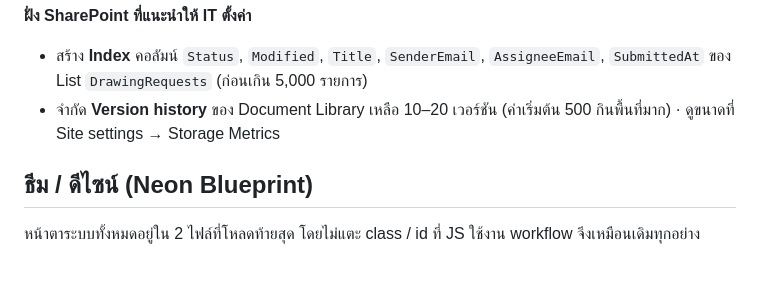
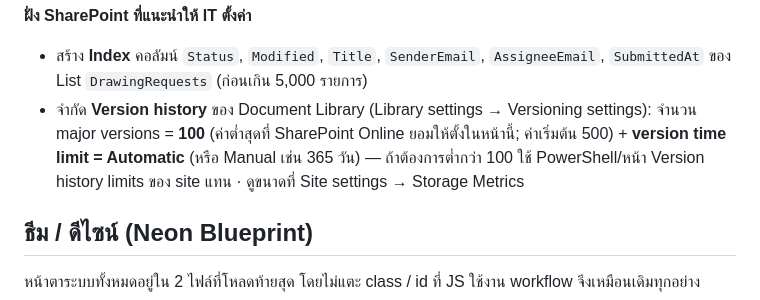
Before and after one commit to DWGPPG/Dwg-eservice, a Markdown page: README.md, the part around the change. GitHub-like rendering; blank space fills up the shorter version.

Commit message:
Docs: SharePoint version limit minimum is 100 — recommend 100 + automatic time limit
Co-Authored-By: Claude Opus 5.5 <noreply@anthropic.com>
Claude-Session: https://claude.ai/code/session_01KLwM1S7QBJngfpYfMgxjho

```diff
--- a/README.md
+++ b/README.md
@@ -185,7 +185,7 @@ Logo ที่ใช้: `PPC NEW-2024 - R1.png` (ไฟล์ root ของโ
 
 **ฝั่ง SharePoint ที่แนะนำให้ IT ตั้งค่า**
 - สร้าง **Index** คอลัมน์ `Status`, `Modified`, `Title`, `SenderEmail`, `AssigneeEmail`, `SubmittedAt` ของ List `DrawingRequests` (ก่อนเกิน 5,000 รายการ)
-- จำกัด **Version history** ของ Document Library เหลือ 10–20 เวอร์ชัน (ค่าเริ่มต้น 500 กินพื้นที่มาก) · ดูขนาดที่ Site settings → Storage Metrics
+- จำกัด **Version history** ของ Document Library (Library settings → Versioning settings): จำนวน major versions = **100** (ค่าต่ำสุดที่ SharePoint Online ยอมให้ตั้งในหน้านี้; ค่าเริ่มต้น 500) + **version time limit = Automatic** (หรือ Manual เช่น 365 วัน) — ถ้าต้องการต่ำกว่า 100 ใช้ PowerShell/หน้า Version history limits ของ site แทน · ดูขนาดที่ Site settings → Storage Metrics
 
 ## ธีม / ดีไซน์ (Neon Blueprint)
 
```
